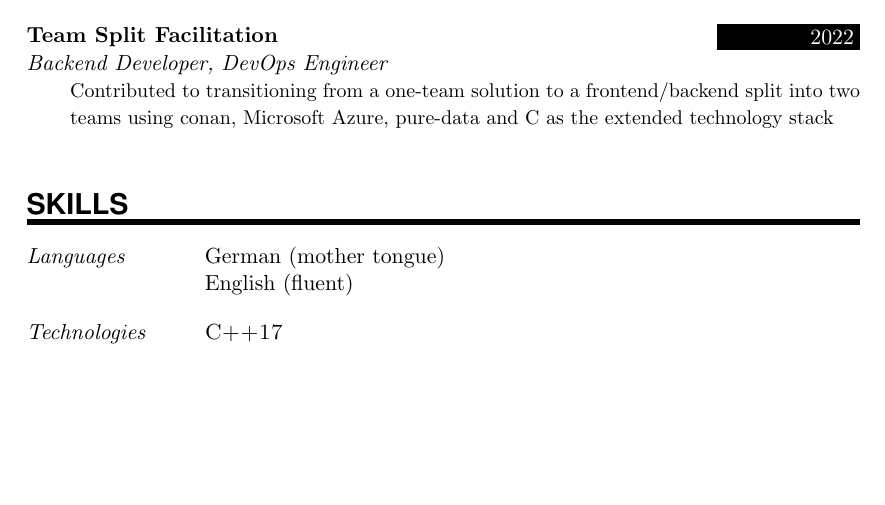
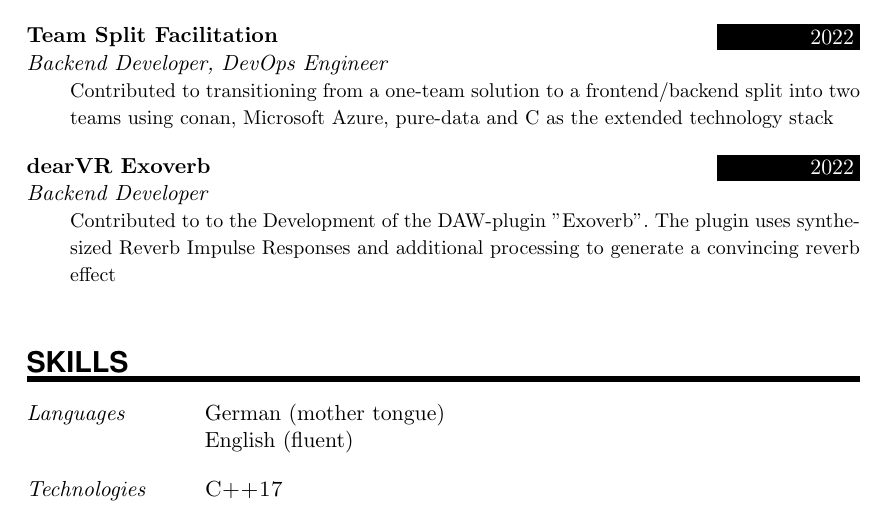
Before and after one commit to SimonZimmer/resume, a LaTeX CV (resume_dev.tex): part of page 2 of 3, cut so that both start at the same text, the shorter picture padded with empty space. Compiled offline with pdfLaTeX.

Commit message:
add exoverb project

```diff
--- a/resume_dev.tex
+++ b/resume_dev.tex
@@ -118,6 +118,8 @@
 \sepspace
 \EducationEntry{Team Split Facilitation}{2022}{Backend Developer, DevOps Engineer}{Contributed to transitioning from a one-team solution to a frontend/backend split into two teams using conan, Microsoft Azure, pure-data and C as the extended technology stack}
 \sepspace
+\EducationEntry{dearVR Exoverb}{2022}{Backend Developer}{Contributed to to the Development of the DAW-plugin "Exoverb". The plugin uses synthesized Reverb Impulse Responses and additional processing to generate a convincing reverb effect}
+\sepspace
 
 %%% ------------------------------------------------------------
 \NewPart{Skills}{}
```
